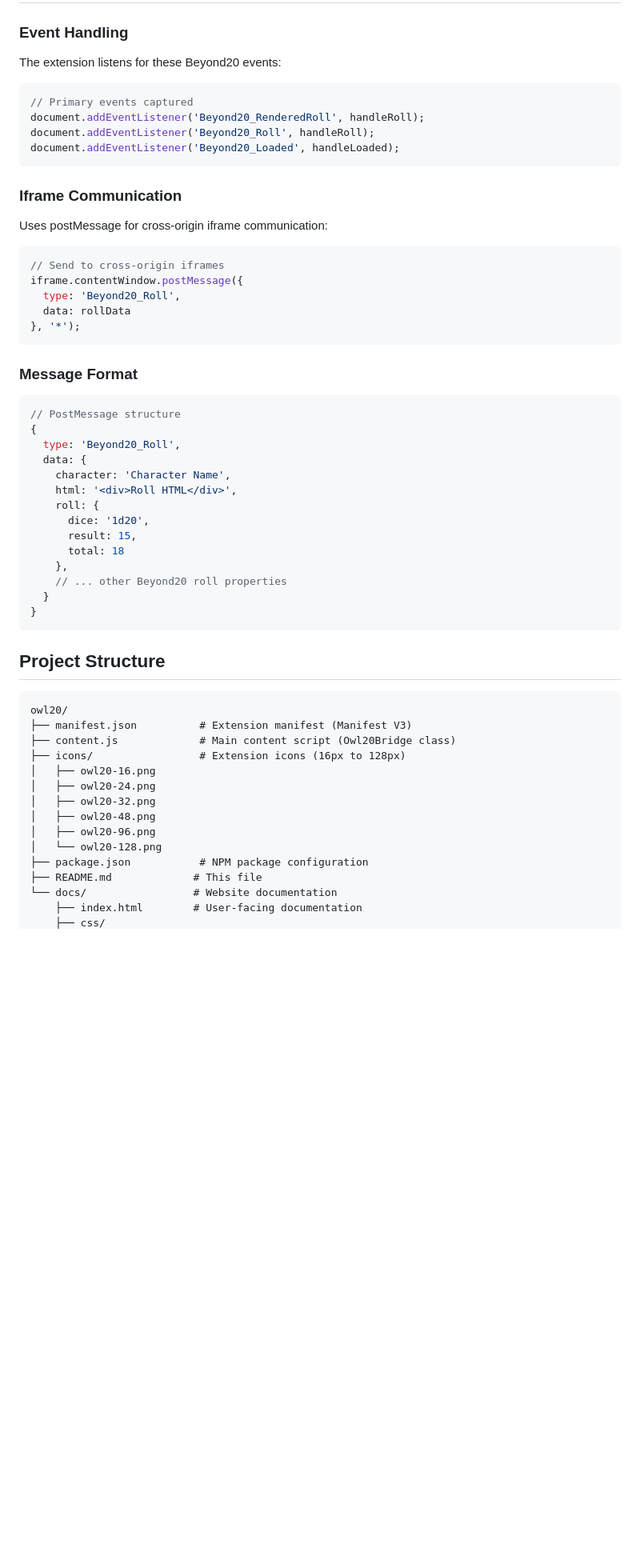
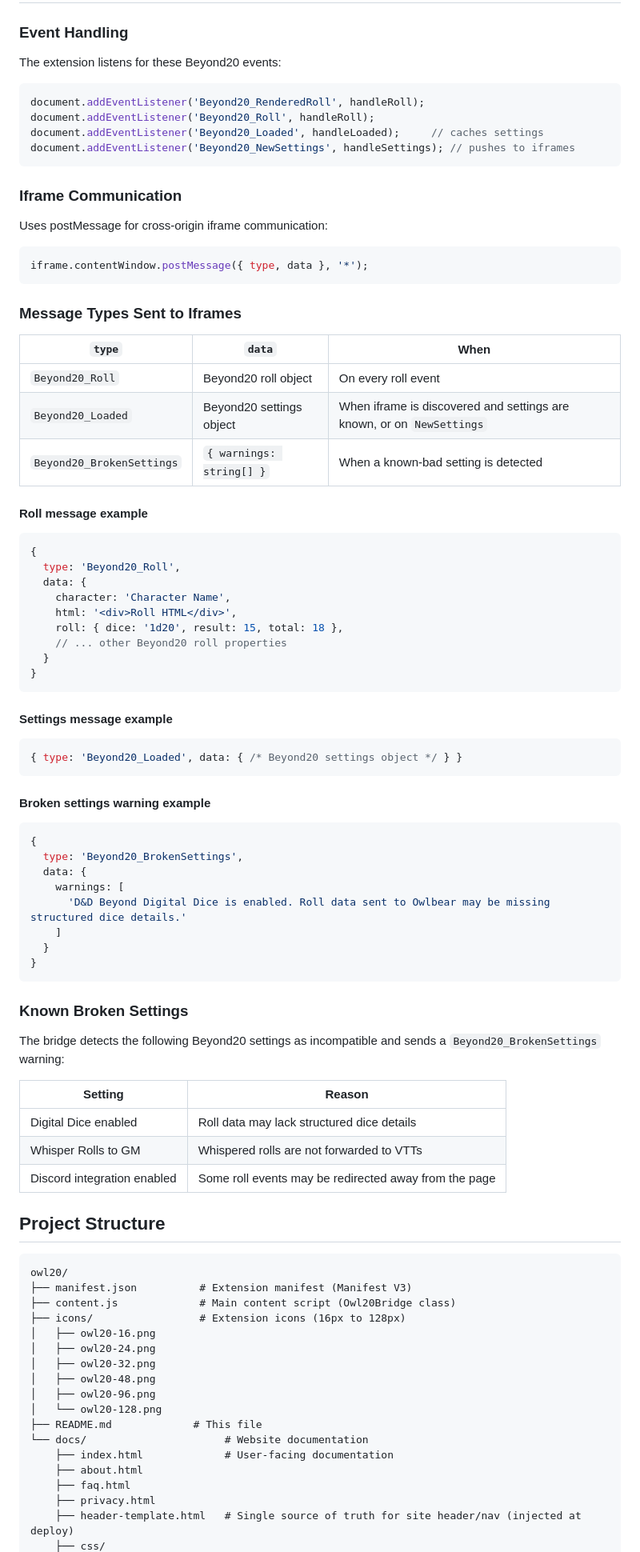
Before and after one commit to uberdragon/owl20, a Markdown page: README.md, the part around one of its changes. Shown at 80% size. GitHub-like rendering; blank space fills up the shorter version.

````diff
--- a/README.md
+++ b/README.md
@@ -69,10 +77,10 @@ The starfield is implemented using pure CSS and JavaScript for optimal performan
 The extension listens for these Beyond20 events:
 
 ```javascript
-// Primary events captured
 document.addEventListener('Beyond20_RenderedRoll', handleRoll);
 document.addEventListener('Beyond20_Roll', handleRoll);
-document.addEventListener('Beyond20_Loaded', handleLoaded);
+document.addEventListener('Beyond20_Loaded', handleLoaded);     // caches settings
+document.addEventListener('Beyond20_NewSettings', handleSettings); // pushes to iframes
 ```
 
 ### Iframe Communication
@@ -80,31 +88,59 @@ document.addEventListener('Beyond20_Loaded', handleLoaded);
 Uses postMessage for cross-origin iframe communication:
 
 ```javascript
-// Send to cross-origin iframes
-iframe.contentWindow.postMessage({
-  type: 'Beyond20_Roll',
-  data: rollData
-}, '*');
+iframe.contentWindow.postMessage({ type, data }, '*');
 ```
 
-### Message Format
+### Message Types Sent to Iframes
+
+| `type` | `data` | When |
+|---|---|---|
+| `Beyond20_Roll` | Beyond20 roll object | On every roll event |
+| `Beyond20_Loaded` | Beyond20 settings object | When iframe is discovered and settings are known, or on `NewSettings` |
+| `Beyond20_BrokenSettings` | `{ warnings: string[] }` | When a known-bad setting is detected |
+
+#### Roll message example
 
 ```javascript
-// PostMessage structure
 {
   type: 'Beyond20_Roll',
   data: {
     character: 'Character Name',
     html: '<div>Roll HTML</div>',
-    roll: {
-      dice: '1d20',
-      result: 15,
-      total: 18
-    },
+    roll: { dice: '1d20', result: 15, total: 18 },
     // ... other Beyond20 roll properties
   }
 }
 ```
+
+#### Settings message example
+
+```javascript
+{ type: 'Beyond20_Loaded', data: { /* Beyond20 settings object */ } }
+```
+
+#### Broken settings warning example
+
+```javascript
+{
+  type: 'Beyond20_BrokenSettings',
+  data: {
+    warnings: [
+      'D&D Beyond Digital Dice is enabled. Roll data sent to Owlbear may be missing structured dice details.'
+    ]
+  }
+}
+```
+
+### Known Broken Settings
+
+The bridge detects the following Beyond20 settings as incompatible and sends a `Beyond20_BrokenSettings` warning:
+
+| Setting | Reason |
+|---|---|
+| Digital Dice enabled | Roll data may lack structured dice details |
+| Whisper Rolls to GM | Whispered rolls are not forwarded to VTTs |
+| Discord integration enabled | Some roll events may be redirected away from the page |
 
 ## Project Structure
 
@@ -119,8 +155,11 @@ owl20/
 │   ├── owl20-48.png
 │   ├── owl20-96.png
 │   └── owl20-128.png
-├── package.json           # NPM package configuration
 ├── README.md             # This file
-└── docs/                 # Website documentation
-    ├── index.html        # User-facing documentation
+└── docs/                      # Website documentation
+    ├── index.html             # User-facing documentation
+    ├── about.html
+    ├── faq.html
+    ├── privacy.html
+    ├── header-template.html   # Single source of truth for site header/nav (injected at deploy)
     ├── css/
````
Also changed, not shown: other parts of README.md (+41 -17 lines).
